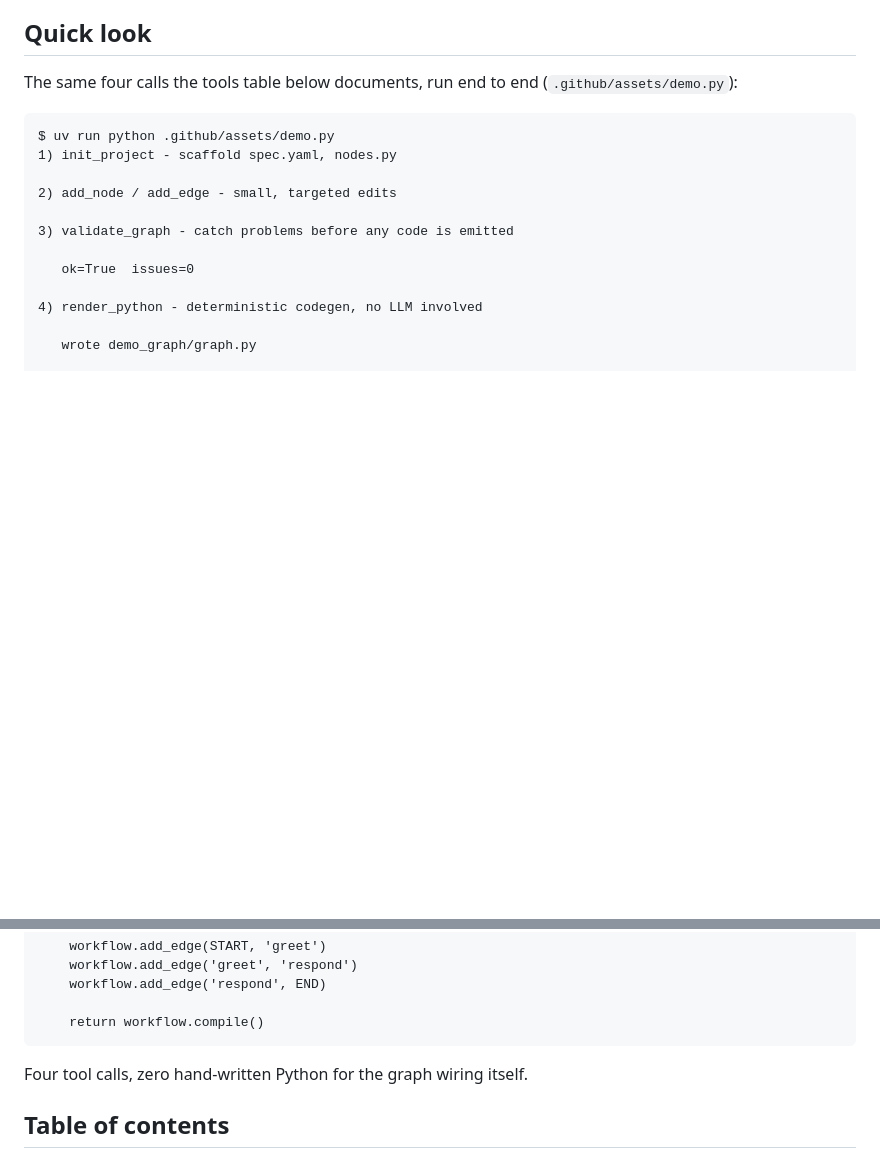
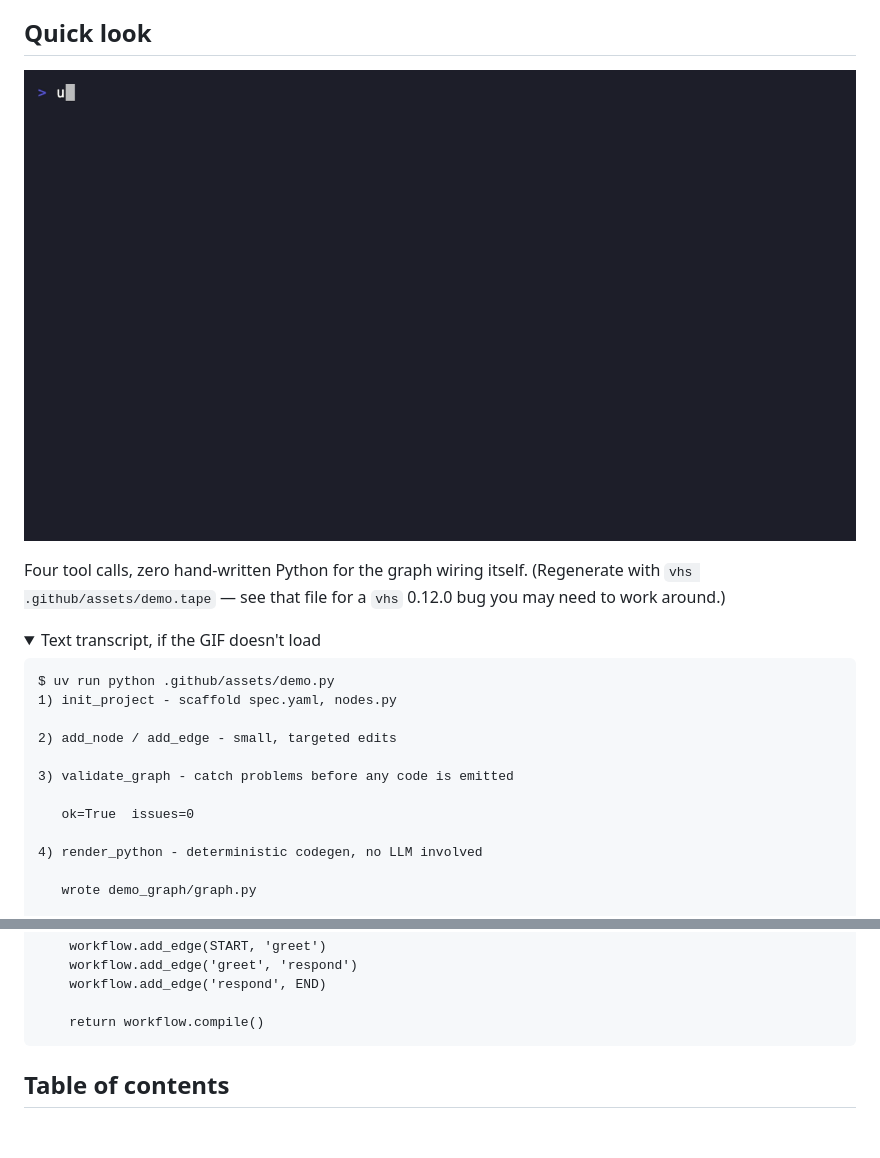
Before and after one commit to mkrishna-gs/langgraph-spec-toolkit, a Markdown page: README.md, 2 parts joined by grey strips. Drawn GitHub-style; pictures changed too: .github/assets/demo.gif (added); folded sections open; blank space fills up the shorter version.

Commit message:
Add the real demo.gif to the README
vhs's own official release (0.12.0, still latest) has a bug where
it exits 0 and reports success but writes no output file — the
recorder's context gets cancelled before Render() runs, so ffmpeg
is never invoked (upstream: charmbracelet/vhs#787, fix in the still-
unmerged charmbracelet/vhs#789). Built a patched vhs from that PR's
branch (jgonmor16/vhs, fix/render-with-live-context) with `go build`
to actually render demo.gif. Documented the bug + workaround in
demo.tape's header for future regeneration.

README's Quick Look now embeds the real GIF, with the previous text
transcript kept as a collapsible fallback.

````diff
--- a/README.md
+++ b/README.md
@@ -19,12 +19,14 @@ deterministic, regenerable build artifact you never hand-edit.
 
 ## Quick look
 
-<!-- A recorded demo.gif exists at .github/assets/demo.gif (regenerate with
-     `vhs .github/assets/demo.tape`) — swap this transcript for
-     `![demo](.github/assets/demo.gif)` once it's rendered and committed. -->
+![Demo: init_project, add_node, add_edge, validate_graph, and render_python run end to end, producing a deterministic graph.py](.github/assets/demo.gif)
 
-The same four calls the tools table below documents, run end to end
-(`.github/assets/demo.py`):
+Four tool calls, zero hand-written Python for the graph wiring itself.
+(Regenerate with `vhs .github/assets/demo.tape` — see that file for a
+`vhs` 0.12.0 bug you may need to work around.)
+
+<details>
+<summary>Text transcript, if the GIF doesn't load</summary>
 
 ```
 $ uv run python .github/assets/demo.py
@@ -69,7 +71,7 @@ def build_graph():
     return workflow.compile()
 ```
 
-Four tool calls, zero hand-written Python for the graph wiring itself.
+</details>
 
 ## Table of contents
 
````
Also changed, not shown: 1 other file.
